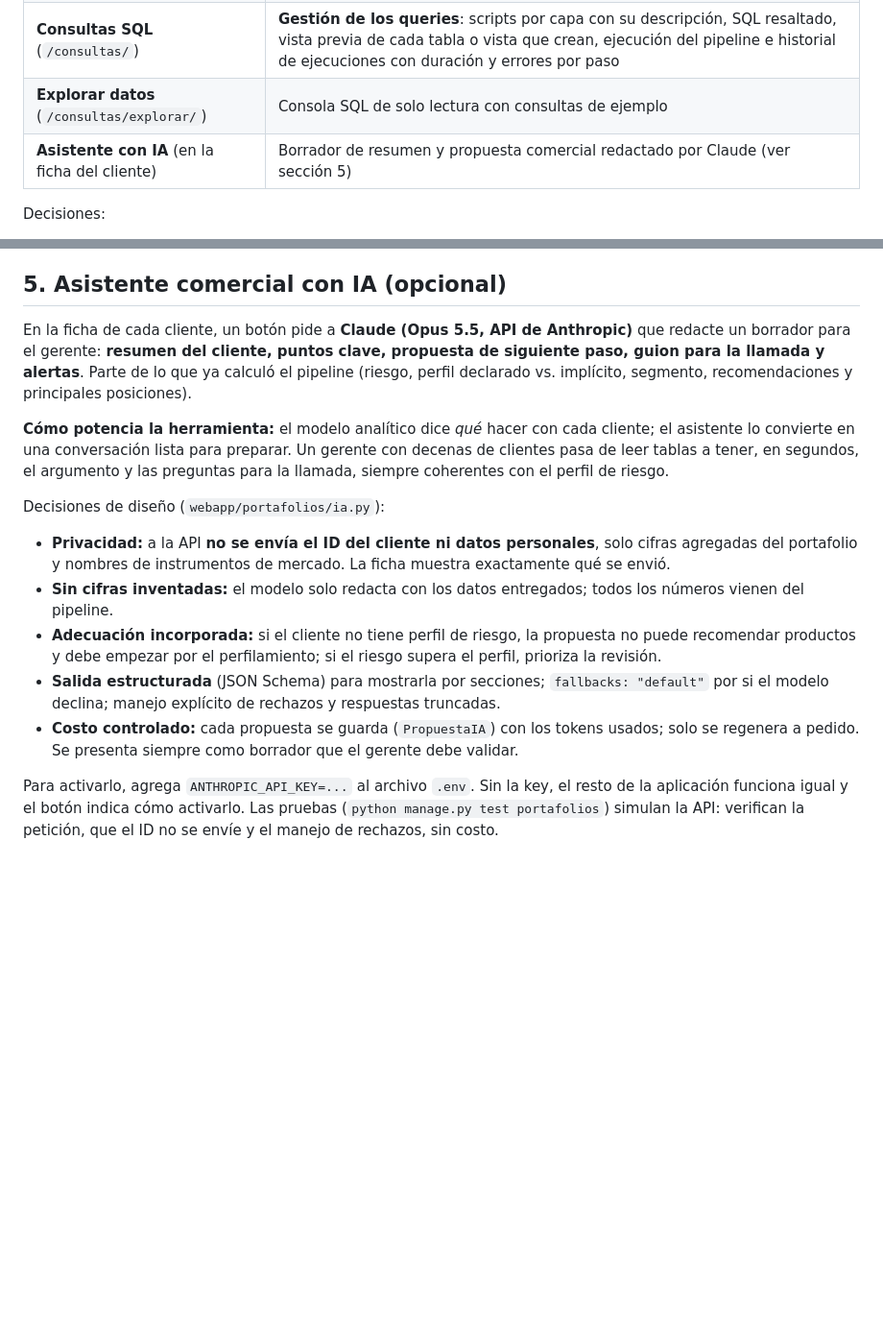
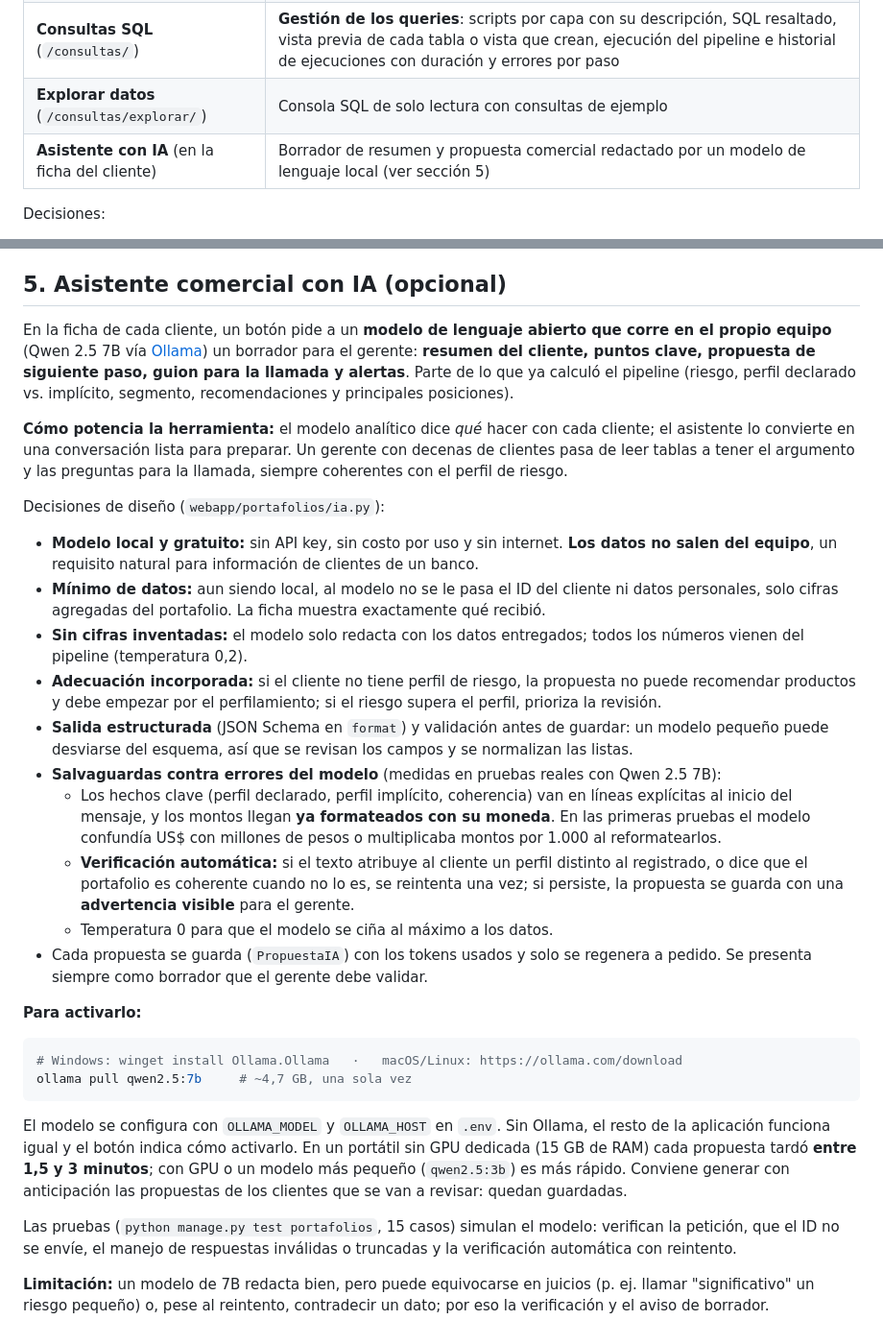
Before and after one commit to brloa05/Bancolombia-PruebaTecnica, a Markdown page: README.md, 2 parts joined by grey strips. Shown at 96% size. GitHub-like rendering; blank space fills up the shorter version.

Commit message:
docs(readme): documentar el asistente con modelo local, salvaguardas y tiempos medidos

````diff
--- a/README.md
+++ b/README.md
@@ -178,7 +178,7 @@ La aplicación solo **lee** las vistas `mart`: toda la transformación ocurre en
 | **Calidad de datos** (`/calidad/`) | Bitácora de reglas del pipeline y cuántas filas afectó cada una |
 | **Consultas SQL** (`/consultas/`) | **Gestión de los queries**: scripts por capa con su descripción, SQL resaltado, vista previa de cada tabla o vista que crean, ejecución del pipeline e historial de ejecuciones con duración y errores por paso |
 | **Explorar datos** (`/consultas/explorar/`) | Consola SQL de solo lectura con consultas de ejemplo |
-| **Asistente con IA** (en la ficha del cliente) | Borrador de resumen y propuesta comercial redactado por Claude (ver sección 5) |
+| **Asistente con IA** (en la ficha del cliente) | Borrador de resumen y propuesta comercial redactado por un modelo de lenguaje local (ver sección 5) |
 
 Decisiones:
 
@@ -253,28 +253,52 @@ sin serie propia; los FICs y CDT se tratan como independientes del resto del por
 
 ## 5. Asistente comercial con IA (opcional)
 
-En la ficha de cada cliente, un botón pide a **Claude (Opus 5.5, API de Anthropic)** que redacte un
-borrador para el gerente: **resumen del cliente, puntos clave, propuesta de siguiente paso, guion para la
-llamada y alertas**. Parte de lo que ya calculó el pipeline (riesgo, perfil declarado vs. implícito,
-segmento, recomendaciones y principales posiciones).
+En la ficha de cada cliente, un botón pide a un **modelo de lenguaje abierto que corre en el propio
+equipo** (Qwen 2.5 7B vía [Ollama](https://ollama.com)) un borrador para el gerente: **resumen del cliente,
+puntos clave, propuesta de siguiente paso, guion para la llamada y alertas**. Parte de lo que ya calculó el
+pipeline (riesgo, perfil declarado vs. implícito, segmento, recomendaciones y principales posiciones).
 
 **Cómo potencia la herramienta:** el modelo analítico dice *qué* hacer con cada cliente; el asistente lo
 convierte en una conversación lista para preparar. Un gerente con decenas de clientes pasa de leer tablas a
-tener, en segundos, el argumento y las preguntas para la llamada, siempre coherentes con el perfil de riesgo.
+tener el argumento y las preguntas para la llamada, siempre coherentes con el perfil de riesgo.
 
 Decisiones de diseño (`webapp/portafolios/ia.py`):
 
-- **Privacidad:** a la API **no se envía el ID del cliente ni datos personales**, solo cifras agregadas
-  del portafolio y nombres de instrumentos de mercado. La ficha muestra exactamente qué se envió.
+- **Modelo local y gratuito:** sin API key, sin costo por uso y sin internet. **Los datos no salen del
+  equipo**, un requisito natural para información de clientes de un banco.
+- **Mínimo de datos:** aun siendo local, al modelo no se le pasa el ID del cliente ni datos personales,
+  solo cifras agregadas del portafolio. La ficha muestra exactamente qué recibió.
 - **Sin cifras inventadas:** el modelo solo redacta con los datos entregados; todos los números vienen
-  del pipeline.
+  del pipeline (temperatura 0,2).
 - **Adecuación incorporada:** si el cliente no tiene perfil de riesgo, la propuesta no puede recomendar
   productos y debe empezar por el perfilamiento; si el riesgo supera el perfil, prioriza la revisión.
-- **Salida estructurada** (JSON Schema) para mostrarla por secciones; `fallbacks: "default"` por si el
-  modelo declina; manejo explícito de rechazos y respuestas truncadas.
-- **Costo controlado:** cada propuesta se guarda (`PropuestaIA`) con los tokens usados; solo se regenera
-  a pedido. Se presenta siempre como borrador que el gerente debe validar.
+- **Salida estructurada** (JSON Schema en `format`) y validación antes de guardar: un modelo pequeño
+  puede desviarse del esquema, así que se revisan los campos y se normalizan las listas.
+- **Salvaguardas contra errores del modelo** (medidas en pruebas reales con Qwen 2.5 7B):
+  - Los hechos clave (perfil declarado, perfil implícito, coherencia) van en líneas explícitas al inicio
+    del mensaje, y los montos llegan **ya formateados con su moneda**. En las primeras pruebas el modelo
+    confundía US$ con millones de pesos o multiplicaba montos por 1.000 al reformatearlos.
+  - **Verificación automática:** si el texto atribuye al cliente un perfil distinto al registrado, o dice
+    que el portafolio es coherente cuando no lo es, se reintenta una vez; si persiste, la propuesta se
+    guarda con una **advertencia visible** para el gerente.
+  - Temperatura 0 para que el modelo se ciña al máximo a los datos.
+- Cada propuesta se guarda (`PropuestaIA`) con los tokens usados y solo se regenera a pedido. Se
+  presenta siempre como borrador que el gerente debe validar.
 
-Para activarlo, agrega `ANTHROPIC_API_KEY=...` al archivo `.env`. Sin la key, el resto de la aplicación
-funciona igual y el botón indica cómo activarlo. Las pruebas (`python manage.py test portafolios`)
-simulan la API: verifican la petición, que el ID no se envíe y el manejo de rechazos, sin costo.
+**Para activarlo:**
+
+```bash
+# Windows: winget install Ollama.Ollama   ·   macOS/Linux: https://ollama.com/download
+ollama pull qwen2.5:7b     # ~4,7 GB, una sola vez
+```
+
+El modelo se configura con `OLLAMA_MODEL` y `OLLAMA_HOST` en `.env`. Sin Ollama, el resto de la
+aplicación funciona igual y el botón indica cómo activarlo. En un portátil sin GPU dedicada (15 GB de RAM)
+cada propuesta tardó **entre 1,5 y 3 minutos**; con GPU o un modelo más pequeño (`qwen2.5:3b`) es más rápido.
+Conviene generar con anticipación las propuestas de los clientes que se van a revisar: quedan guardadas.
+
+Las pruebas (`python manage.py test portafolios`, 15 casos) simulan el modelo: verifican la petición, que el
+ID no se envíe, el manejo de respuestas inválidas o truncadas y la verificación automática con reintento.
+
+**Limitación:** un modelo de 7B redacta bien, pero puede equivocarse en juicios (p. ej. llamar "significativo"
+un riesgo pequeño) o, pese al reintento, contradecir un dato; por eso la verificación y el aviso de borrador.
````
